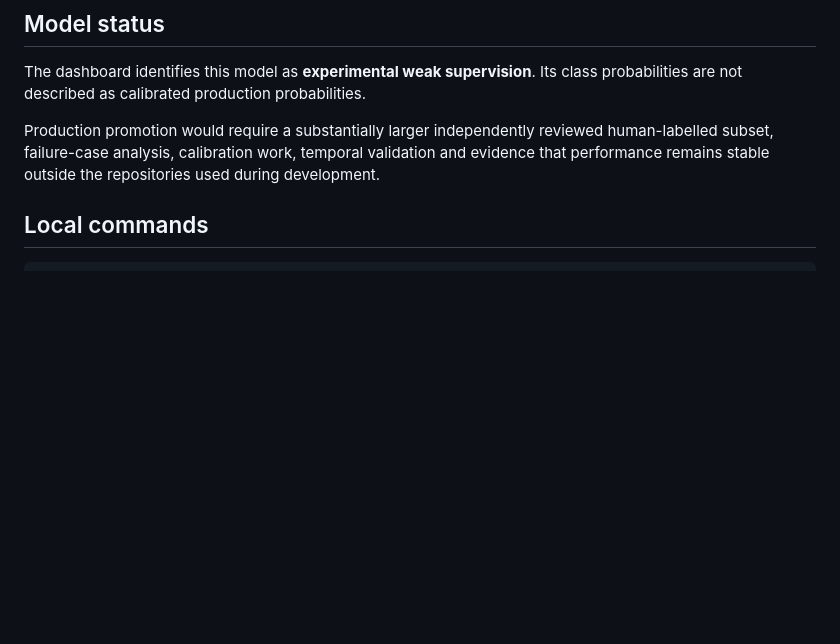
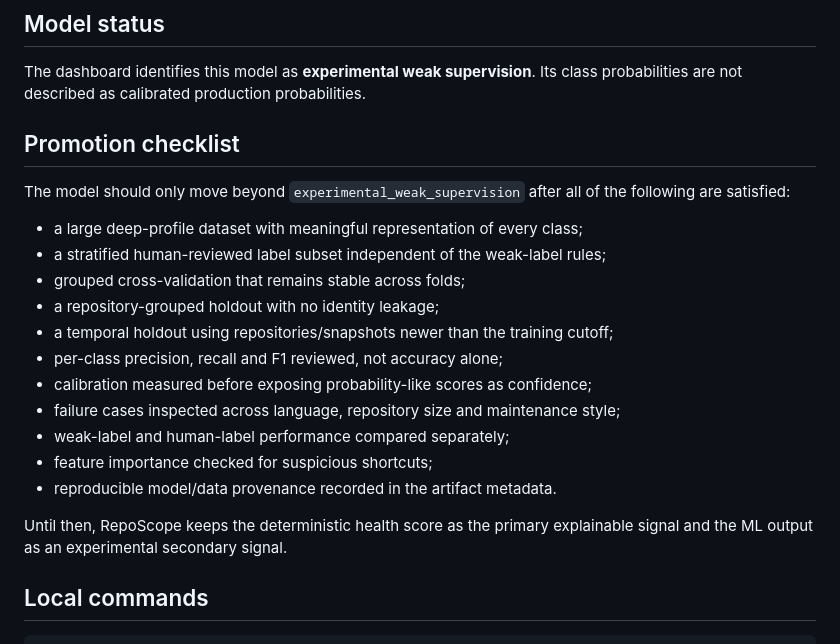
Before and after one commit to chaima-menouar/repo-scope, a Markdown page: repo-scope/docs/ML_TRAINING.md, the part around the change. Drawn GitHub-style; blank space fills up the shorter version.

Commit message:
docs: add model promotion checklist

```diff
--- a/repo-scope/docs/ML_TRAINING.md
+++ b/repo-scope/docs/ML_TRAINING.md
@@ -105,7 +105,23 @@ A near-perfect score on a small weakly-labelled dataset is treated as a reason t
 
 The dashboard identifies this model as **experimental weak supervision**. Its class probabilities are not described as calibrated production probabilities.
 
-Production promotion would require a substantially larger independently reviewed human-labelled subset, failure-case analysis, calibration work, temporal validation and evidence that performance remains stable outside the repositories used during development.
+## Promotion checklist
+
+The model should only move beyond `experimental_weak_supervision` after all of the following are satisfied:
+
+- a large deep-profile dataset with meaningful representation of every class;
+- a stratified human-reviewed label subset independent of the weak-label rules;
+- grouped cross-validation that remains stable across folds;
+- a repository-grouped holdout with no identity leakage;
+- a temporal holdout using repositories/snapshots newer than the training cutoff;
+- per-class precision, recall and F1 reviewed, not accuracy alone;
+- calibration measured before exposing probability-like scores as confidence;
+- failure cases inspected across language, repository size and maintenance style;
+- weak-label and human-label performance compared separately;
+- feature importance checked for suspicious shortcuts;
+- reproducible model/data provenance recorded in the artifact metadata.
+
+Until then, RepoScope keeps the deterministic health score as the primary explainable signal and the ML output as an experimental secondary signal.
 
 ## Local commands
 
```
